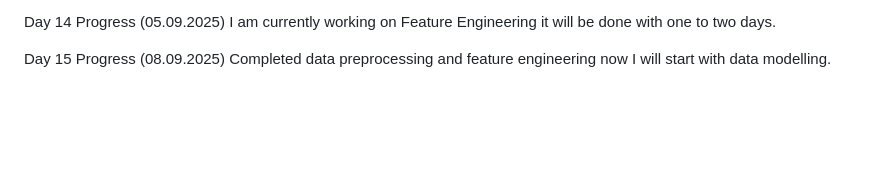
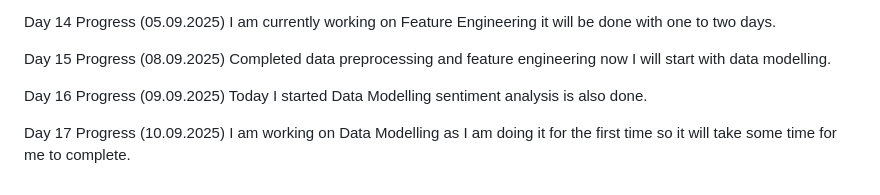
Before and after one commit to mentor-pranaya/-Dynamic-Player-Transfer-Value-Prediction-using-AI-and-Multi-source-Data-, a Markdown page: Progress.md, the part around the change. Rendered like a GitHub page; blank space fills up the shorter version.

```diff
--- a/Progress.md
+++ b/Progress.md
@@ -99,3 +99,11 @@ I am currently working on Feature Engineering it will be done with one to two da
 
 Day 15 Progress (08.09.2025)
 Completed data preprocessing and feature engineering now I will start with data modelling.
+
+
+Day 16 Progress (09.09.2025)
+Today I started Data Modelling sentiment analysis is also done.
+
+
+Day 17 Progress (10.09.2025)
+I am working on Data Modelling as I am doing it for the first time so it will take some time for me to complete.
```
